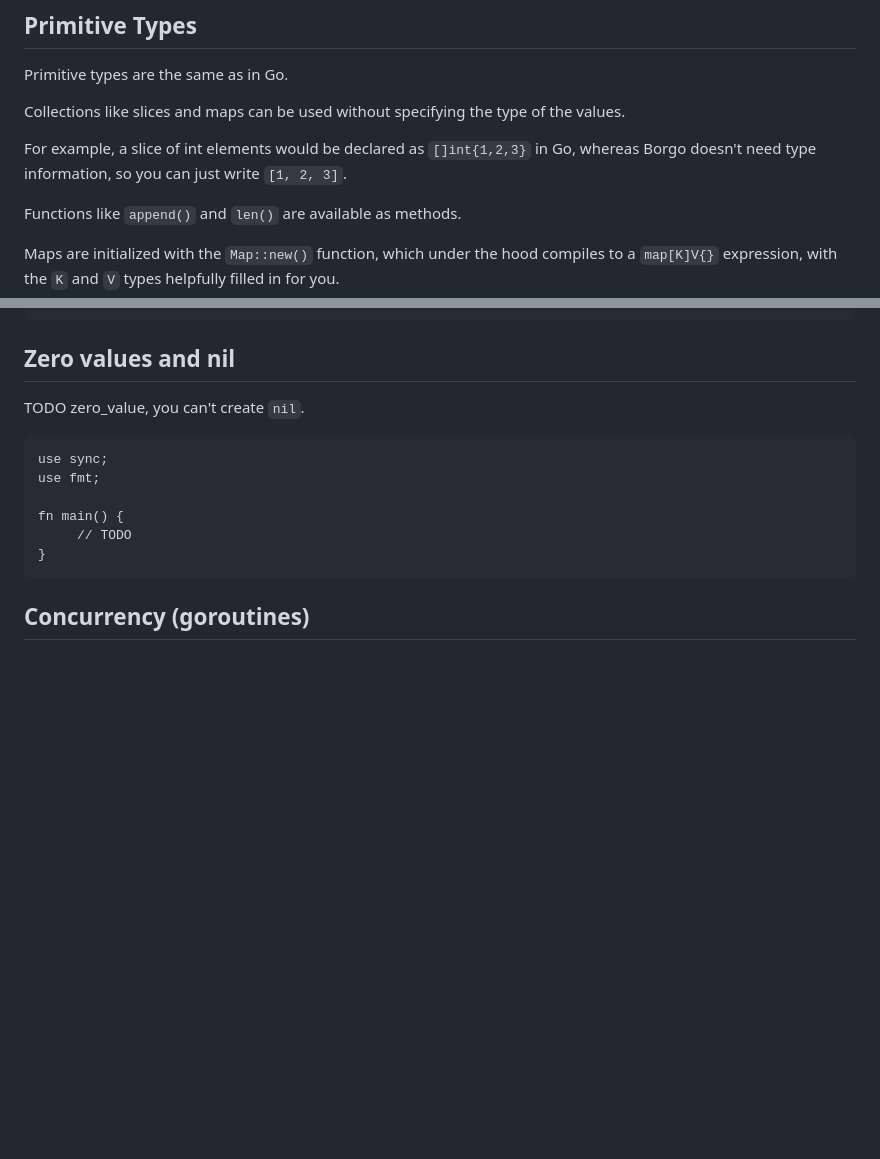
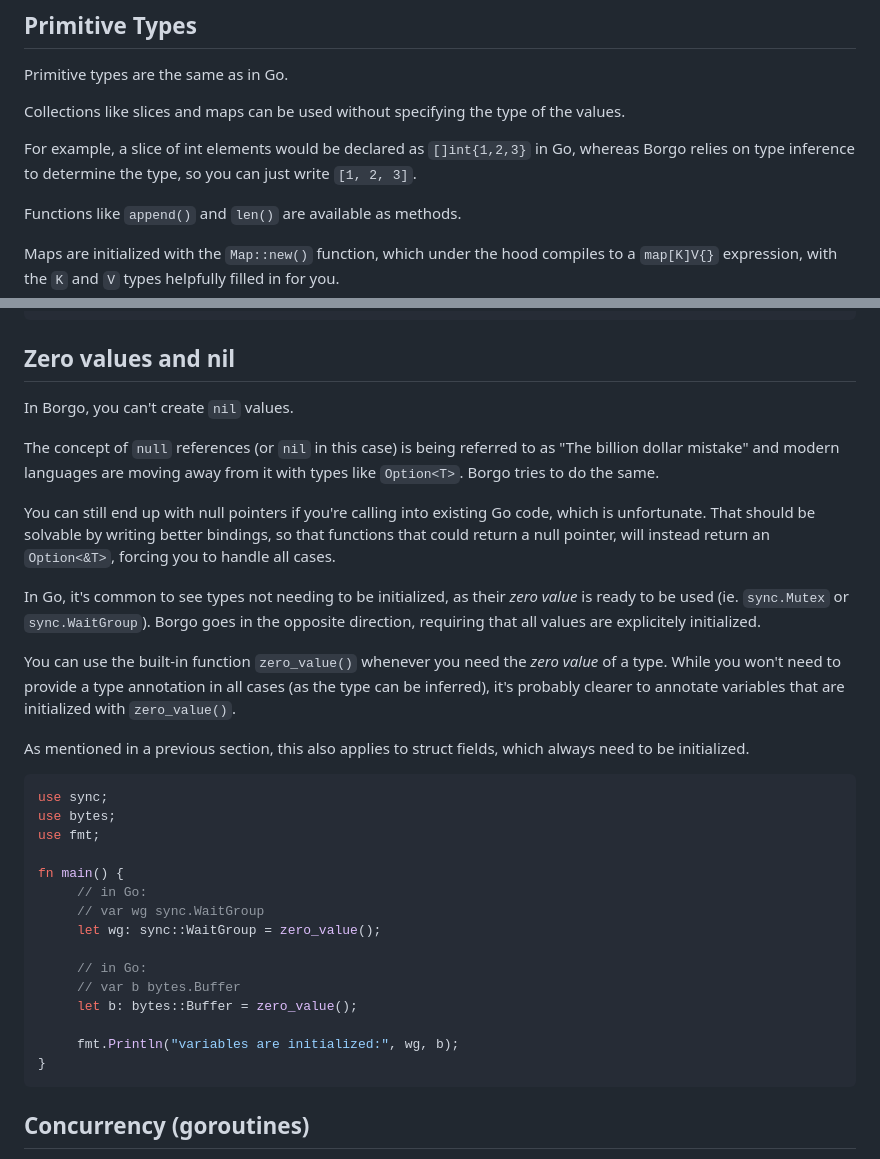
Before and after one commit to borgo-lang/borgo, a Markdown page: playground/examples.md, 2 parts joined by grey strips. GitHub-like rendering; blank space fills up the shorter version.

Commit message:
Add section on `nil` and `zero_value()`.

````diff
--- a/playground/examples.md
+++ b/playground/examples.md
@@ -34,7 +34,8 @@ Collections like slices and maps can be used without specifying the type of the
 values.
 
 For example, a slice of int elements would be declared as `[]int{1,2,3}` in Go,
-whereas Borgo doesn't need type information, so you can just write `[1, 2, 3]`.
+whereas Borgo relies on type inference to determine the type, so you can just
+write `[1, 2, 3]`.
 
 Functions like `append()` and `len()` are available as methods.
 
@@ -711,14 +712,44 @@ fn main() {
 
 ## Zero values and nil
 
-TODO zero_value, you can't create `nil`.
+In Borgo, you can't create `nil` values.
 
-```rust-skip
+The concept of `null` references (or `nil` in this case) is being referred to as
+"The billion dollar mistake" and modern languages are moving away from it with
+types like `Option<T>`. Borgo tries to do the same.
+
+You can still end up with null pointers if you're calling into existing Go code,
+which is unfortunate. That should be solvable by writing better bindings, so
+that functions that could return a null pointer, will instead return an
+`Option<&T>`, forcing you to handle all cases.
+
+In Go, it's common to see types not needing to be initialized, as their _zero
+value_ is ready to be used (ie. `sync.Mutex` or `sync.WaitGroup`). Borgo goes in
+the opposite direction, requiring that all values are explicitely initialized.
+
+You can use the built-in function `zero_value()` whenever you need the _zero
+value_ of a type. While you won't need to provide a type annotation in all cases
+(as the type can be inferred), it's probably clearer to annotate variables that
+are initialized with `zero_value()`.
+
+As mentioned in a previous section, this also applies to struct fields, which
+always need to be initialized.
+
+```rust
 use sync;
+use bytes;
 use fmt;
 
 fn main() {
-     // TODO
+     // in Go:
+     // var wg sync.WaitGroup
+     let wg: sync::WaitGroup = zero_value();
+
+     // in Go:
+     // var b bytes.Buffer
+     let b: bytes::Buffer = zero_value();
+
+     fmt.Println("variables are initialized:", wg, b);
 }
 ```
 
````
